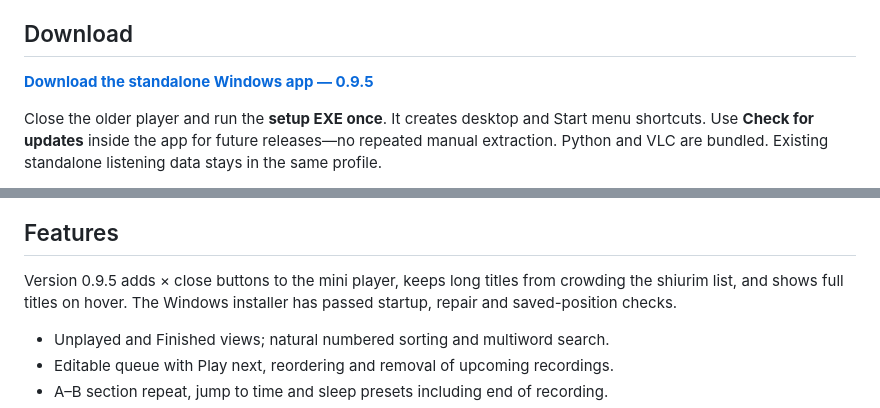
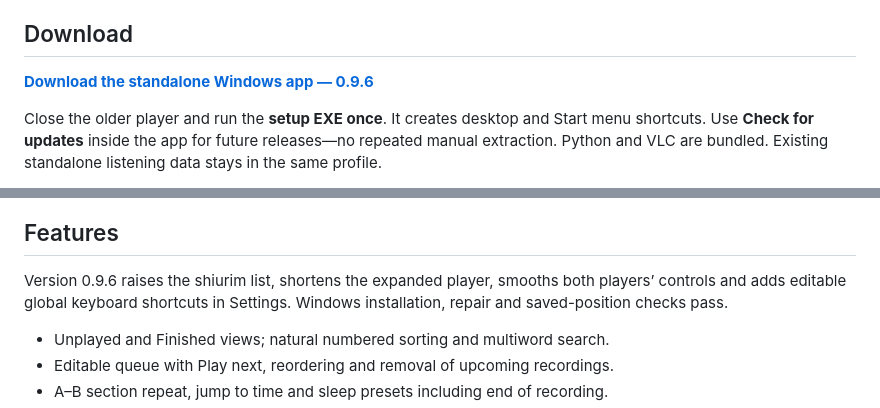
Before and after one commit to dakulefsky/ShiurListener, a Markdown page: README.md, 2 parts joined by grey strips. Drawn GitHub-style.

Commit message:
Point the main download to 0.9.6 and describe custom shortcuts

```diff
--- a/README.md
+++ b/README.md
@@ -4,7 +4,7 @@ An English-only local shiur player for Windows x64. The recording library and pl
 
 ## Download
 
-**[Download the standalone Windows app — 0.9.5](https://raw.githubusercontent.com/dakulefsky/ShiurListener/main/downloads/shiur-player-setup-0.9.5.exe)**
+**[Download the standalone Windows app — 0.9.6](https://raw.githubusercontent.com/dakulefsky/ShiurListener/main/downloads/shiur-player-setup-0.9.6.exe)**
 
 Close the older player and run the **setup EXE once**. It creates desktop and Start menu shortcuts. Use **Check for updates** inside the app for future releases—no repeated manual extraction. Python and VLC are bundled. Existing standalone listening data stays in the same profile.
 
@@ -14,7 +14,7 @@ After restarting the computer, open the Shiur Player shortcut and press Play. Th
 
 ## Features
 
-Version 0.9.5 adds × close buttons to the mini player, keeps long titles from crowding the shiurim list, and shows full titles on hover. The Windows installer has passed startup, repair and saved-position checks.
+Version 0.9.6 raises the shiurim list, shortens the expanded player, smooths both players’ controls and adds editable global keyboard shortcuts in Settings. Windows installation, repair and saved-position checks pass.
 
 - Unplayed and Finished views; natural numbered sorting and multiword search.
 - Editable queue with Play next, reordering and removal of upcoming recordings.
```
